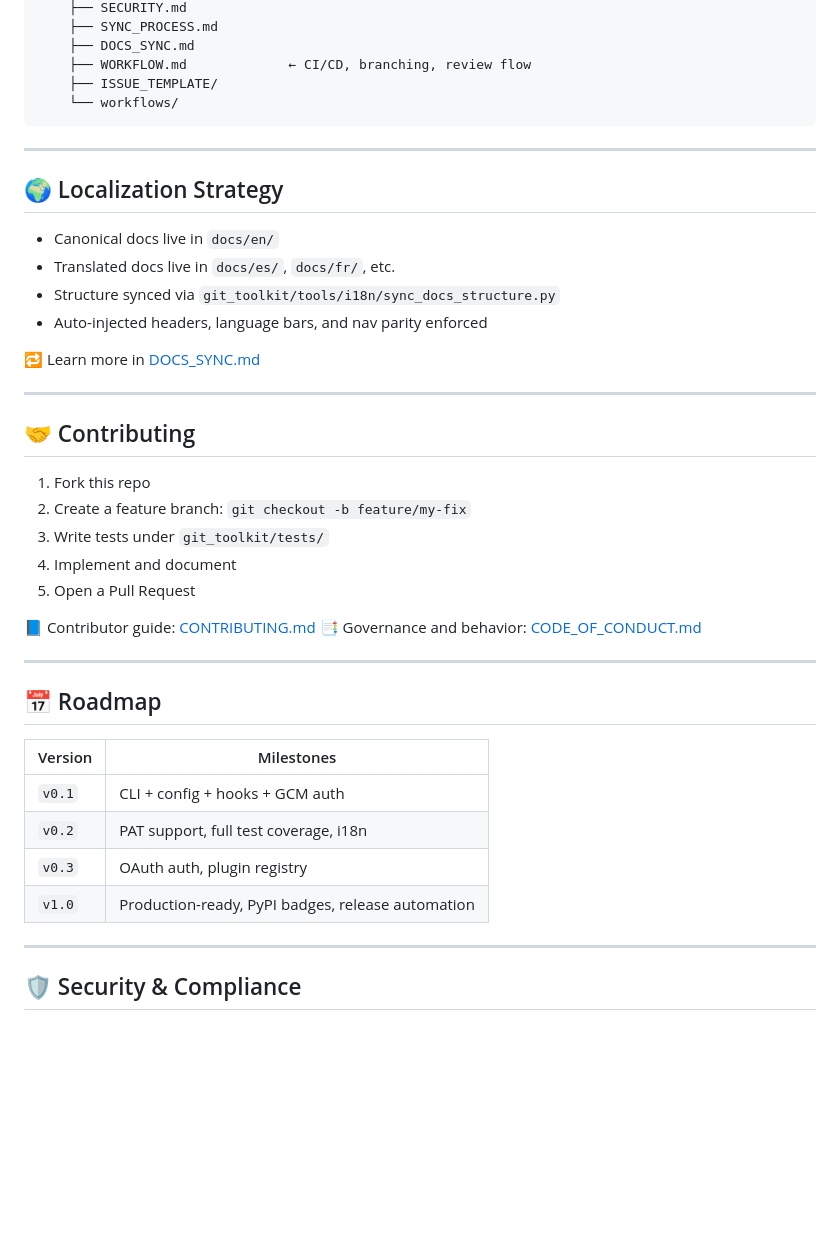
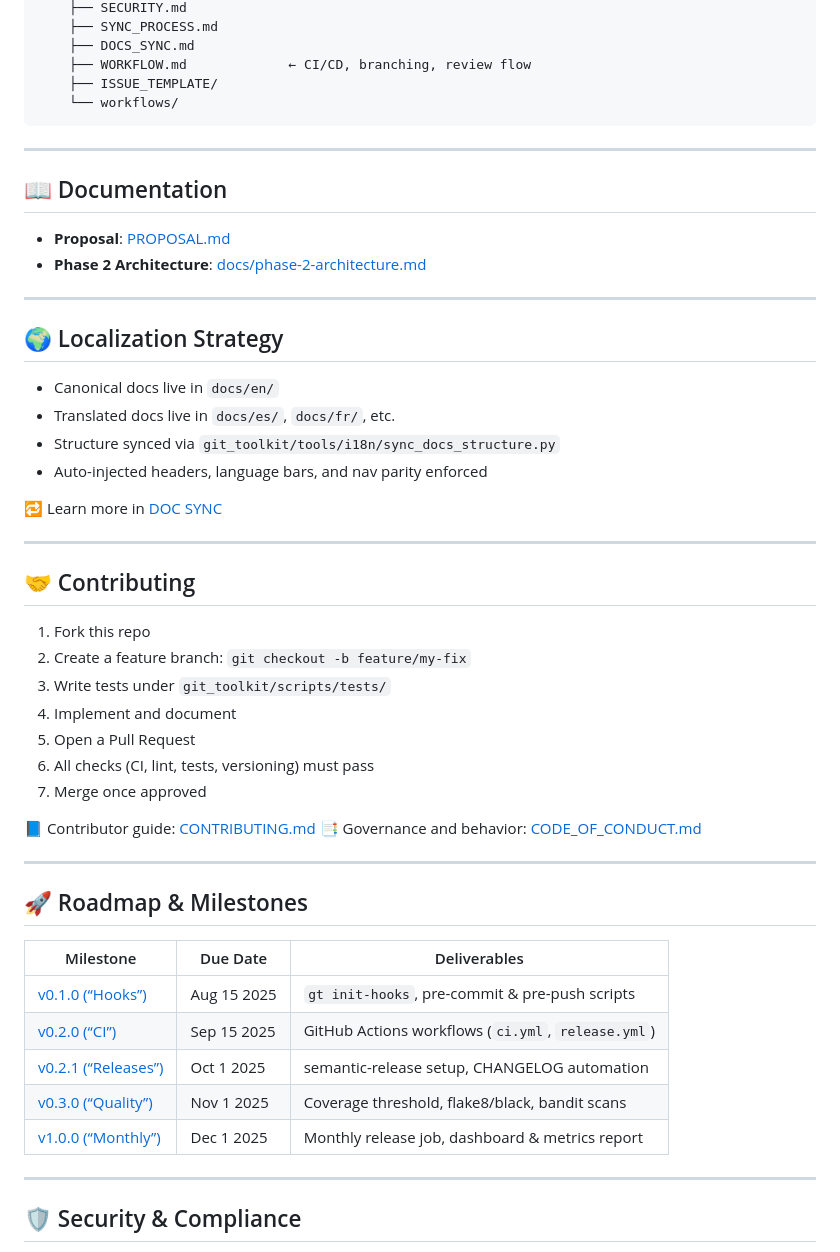
Before and after one commit to phpwalter/Git-Toolkit, a Markdown page: README.md, the part around one of its changes. Rendered like a GitHub page; blank space fills up the shorter version.

```diff
--- a/README.md
+++ b/README.md
@@ -118,6 +139,13 @@ For plugins: expose via `entry_points` under `git_toolkit.plugins`.
 
 ---
 
+## 📖 Documentation
+
+* **Proposal**: [PROPOSAL.md](https://github.com/phpwalter/Git-Toolkit/blob/main/PROPOSAL.md)
+* **Phase 2 Architecture**: [docs/phase-2-architecture.md](https://github.com/phpwalter/Git-Toolkit/blob/main/docs/phase-2-architecture.md)
+
+---
+
 ## 🌍 Localization Strategy
 
 * Canonical docs live in `docs/en/`
@@ -125,7 +153,7 @@ For plugins: expose via `entry_points` under `git_toolkit.plugins`.
 * Structure synced via `git_toolkit/tools/i18n/sync_docs_structure.py`
 * Auto-injected headers, language bars, and nav parity enforced
 
-🔁 Learn more in [DOCS\_SYNC.md](.github/DOCS_SYNC.md)
+🔁 Learn more in [DOC SYNC](.github/DOC_SYNC.md)
 
 ---
 
@@ -133,23 +161,26 @@ For plugins: expose via `entry_points` under `git_toolkit.plugins`.
 
 1. Fork this repo
 2. Create a feature branch: `git checkout -b feature/my-fix`
-3. Write tests under `git_toolkit/tests/`
+3. Write tests under `git_toolkit/scripts/tests/`
 4. Implement and document
 5. Open a Pull Request
+6. All checks (CI, lint, tests, versioning) must pass
+7. Merge once approved
 
 📘 Contributor guide: [CONTRIBUTING.md](.github/CONTRIBUTING.md)
 📑 Governance and behavior: [CODE\_OF\_CONDUCT.md](.github/CODE_OF_CONDUCT.md)
 
 ---
 
-## 📅 Roadmap
+## 🚀 Roadmap & Milestones
 
-| Version | Milestones                                        |
-| ------- | ------------------------------------------------- |
-| `v0.1`  | CLI + config + hooks + GCM auth                   |
-| `v0.2`  | PAT support, full test coverage, i18n             |
-| `v0.3`  | OAuth auth, plugin registry                       |
-| `v1.0`  | Production-ready, PyPI badges, release automation |
+| Milestone                                                                   | Due Date    | Deliverables                                       |
+|-----------------------------------------------------------------------------|-------------|----------------------------------------------------|
+| [v0.1.0 (“Hooks”)](https://github.com/phpwalter/Git-Toolkit/milestone/4)    | Aug 15 2025 | `gt init-hooks`, pre-commit & pre-push scripts     |
+| [v0.2.0 (“CI”)](https://github.com/phpwalter/Git-Toolkit/milestone/5)       | Sep 15 2025 | GitHub Actions workflows (`ci.yml`, `release.yml`) |
+| [v0.2.1 (“Releases”)](https://github.com/phpwalter/Git-Toolkit/milestone/6) | Oct 1 2025  | semantic-release setup, CHANGELOG automation       |
+| [v0.3.0 (“Quality”)](https://github.com/phpwalter/Git-Toolkit/milestone/7)  | Nov 1 2025  | Coverage threshold, flake8/black, bandit scans     |
+| [v1.0.0 (“Monthly”)](https://github.com/phpwalter/Git-Toolkit/milestone/8)  | Dec 1 2025  | Monthly release job, dashboard & metrics report    |
 
 ---
 
```
Also changed, not shown: other parts of README.md (+41 -20 lines), PROPOSAL.md (+117 -98 lines).
